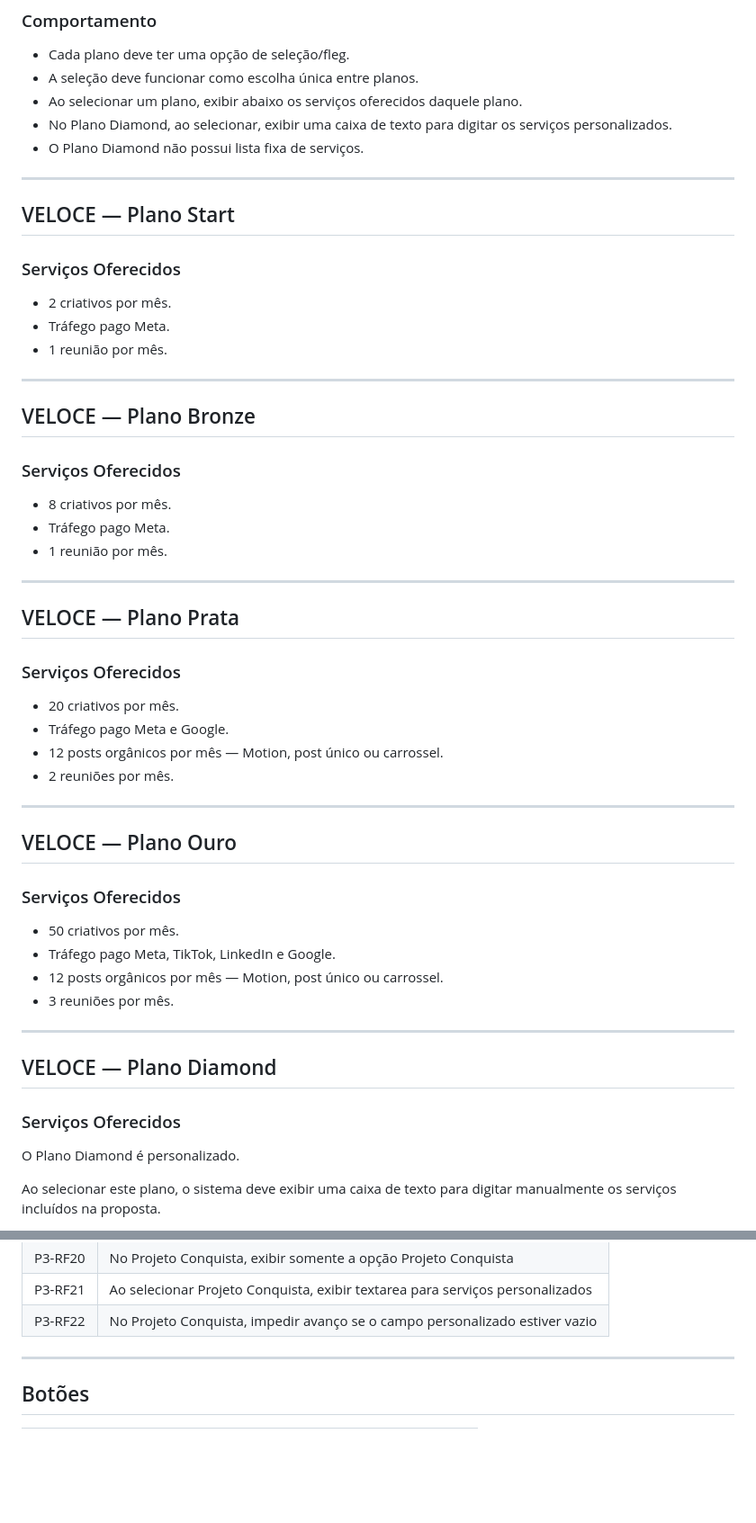
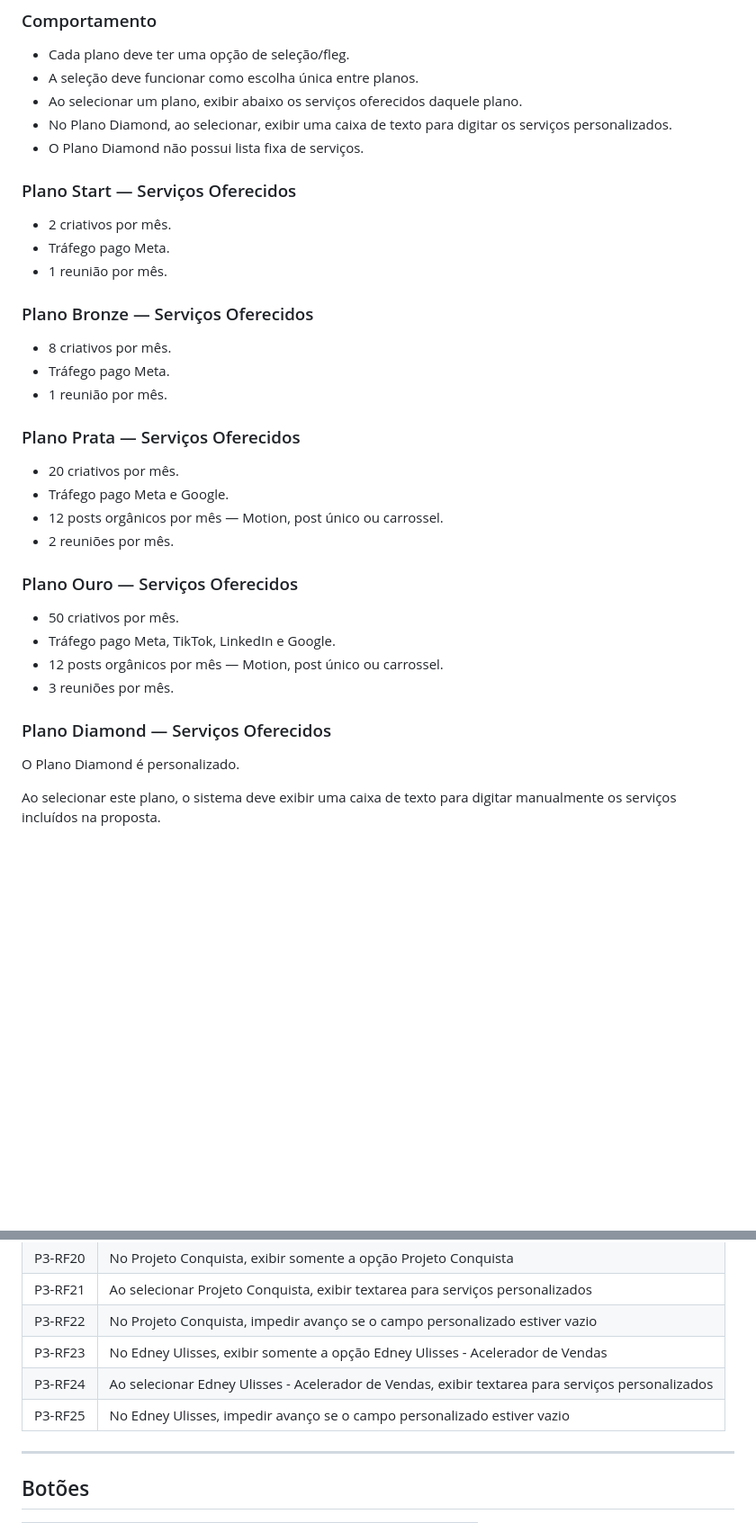
Before and after one commit to satoriadsconsultoria/GPV_Sales_Kit, a Markdown page: docs/PAGINA_03_SERVICOS.md, 2 parts joined by grey strips. Shown at 90% size. Drawn GitHub-style; blank space fills up the shorter version.

```diff
--- a/docs/PAGINA_03_SERVICOS.md
+++ b/docs/PAGINA_03_SERVICOS.md
@@ -138,53 +130,33 @@ No caso da **VELOCE**, a Página 3 deve exibir planos comerciais.
 - No Plano Diamond, ao selecionar, exibir uma caixa de texto para digitar os serviços personalizados.
 - O Plano Diamond não possui lista fixa de serviços.
 
----
-
-## VELOCE — Plano Start
-
-### Serviços Oferecidos
+### Plano Start — Serviços Oferecidos
 
 - 2 criativos por mês.
 - Tráfego pago Meta.
 - 1 reunião por mês.
 
----
-
-## VELOCE — Plano Bronze
-
-### Serviços Oferecidos
+### Plano Bronze — Serviços Oferecidos
 
 - 8 criativos por mês.
 - Tráfego pago Meta.
 - 1 reunião por mês.
 
----
-
-## VELOCE — Plano Prata
-
-### Serviços Oferecidos
+### Plano Prata — Serviços Oferecidos
 
 - 20 criativos por mês.
 - Tráfego pago Meta e Google.
 - 12 posts orgânicos por mês — Motion, post único ou carrossel.
 - 2 reuniões por mês.
 
----
-
-## VELOCE — Plano Ouro
-
-### Serviços Oferecidos
+### Plano Ouro — Serviços Oferecidos
 
 - 50 criativos por mês.
 - Tráfego pago Meta, TikTok, LinkedIn e Google.
 - 12 posts orgânicos por mês — Motion, post único ou carrossel.
 - 3 reuniões por mês.
 
----
-
-## VELOCE — Plano Diamond
-
-### Serviços Oferecidos
+### Plano Diamond — Serviços Oferecidos
 
 O Plano Diamond é personalizado.
 
@@ -315,6 +317,9 @@ Digite os serviços que serão incluídos na proposta do Projeto Conquista.
 | P3-RF20 | No Projeto Conquista, exibir somente a opção Projeto Conquista |
 | P3-RF21 | Ao selecionar Projeto Conquista, exibir textarea para serviços personalizados |
 | P3-RF22 | No Projeto Conquista, impedir avanço se o campo personalizado estiver vazio |
+| P3-RF23 | No Edney Ulisses, exibir somente a opção Edney Ulisses - Acelerador de Vendas |
+| P3-RF24 | Ao selecionar Edney Ulisses - Acelerador de Vendas, exibir textarea para serviços personalizados |
+| P3-RF25 | No Edney Ulisses, impedir avanço se o campo personalizado estiver vazio |
 
 ---
 
```
Also changed, not shown: other parts of docs/PAGINA_03_SERVICOS.md (+41 -16 lines).
